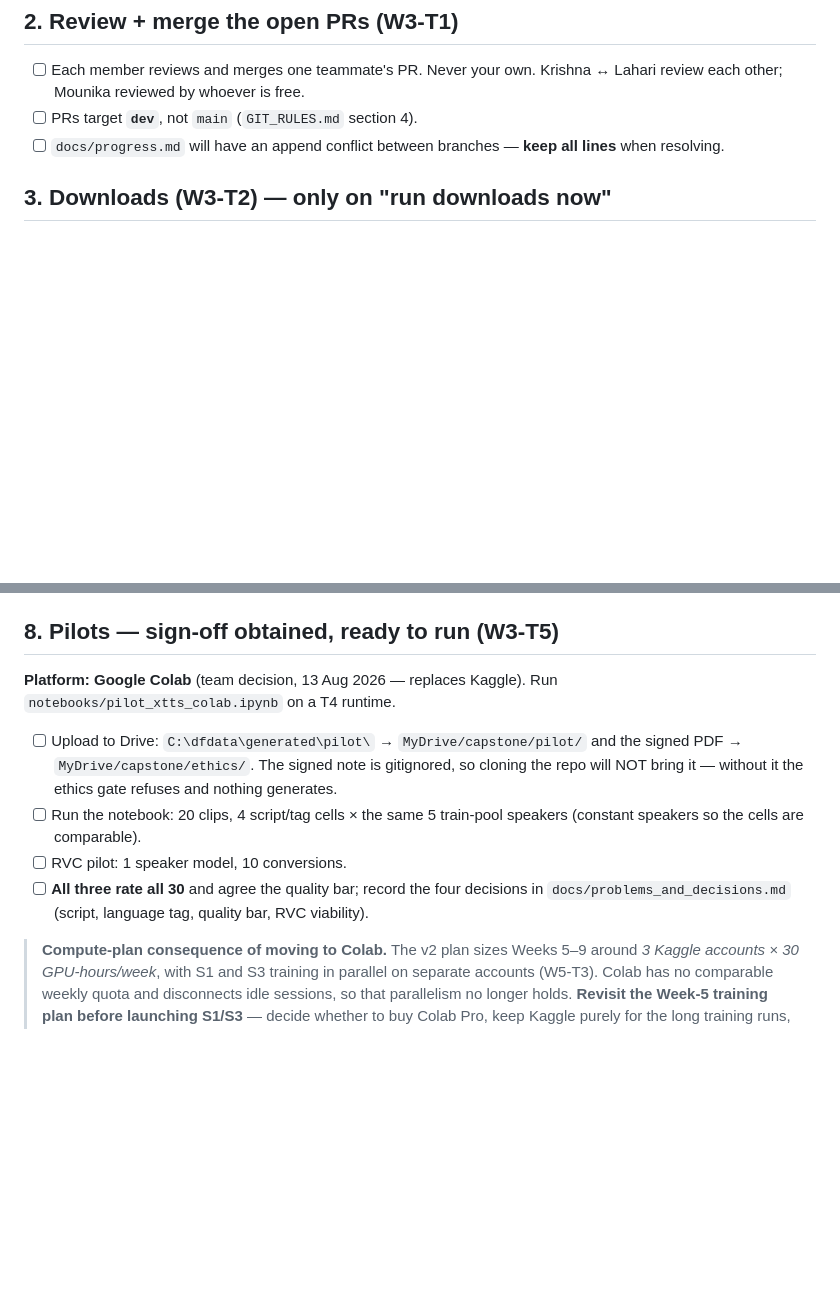
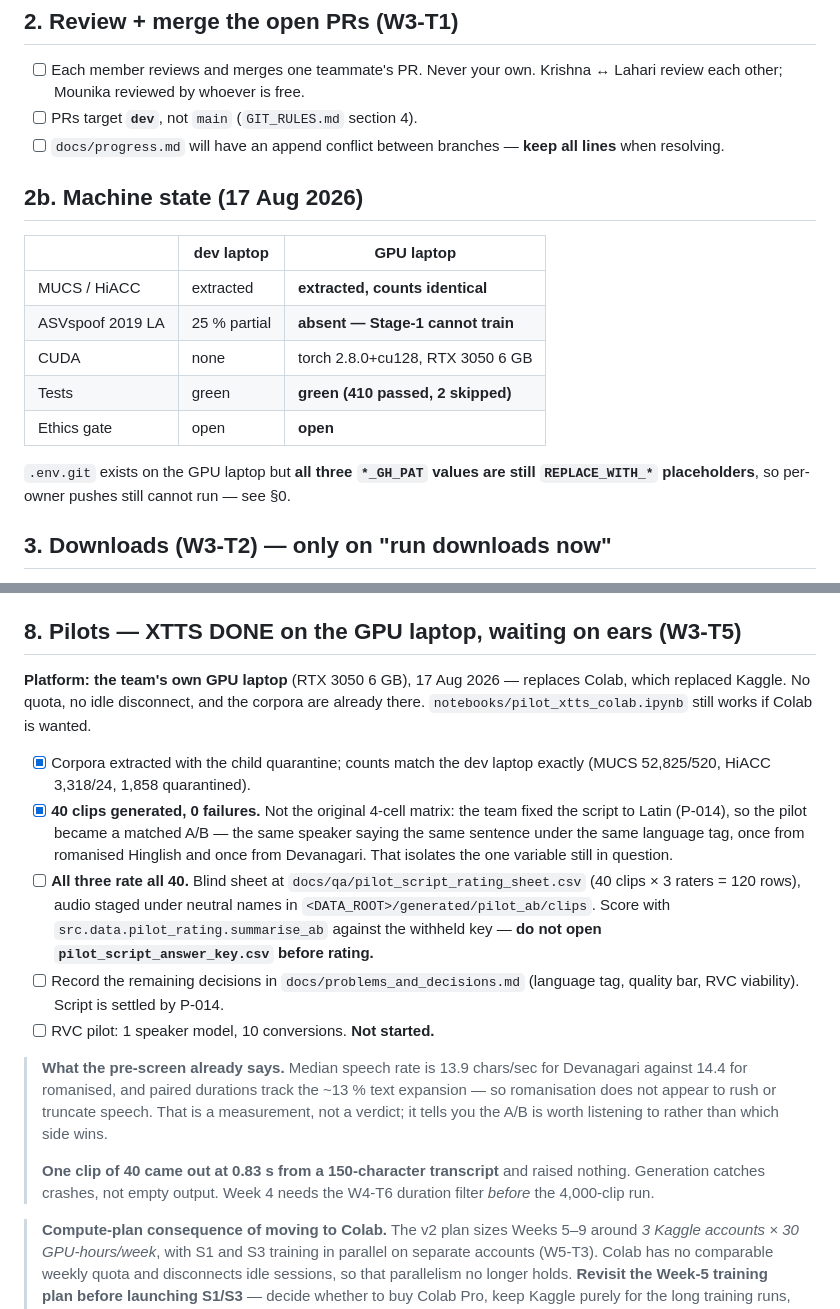
Before and after one commit to Mounika-Reddy-0802/codemix-deepfake-detection, a Markdown page: Works updates.md, 2 parts joined by grey strips. GitHub-like rendering; blank space fills up the shorter version.

```diff
--- a/Works updates.md
+++ b/Works updates.md
@@ -167,6 +167,19 @@ Week-4 generation are all permitted.
 - [ ] `docs/progress.md` will have an append conflict between branches —
       **keep all lines** when resolving.
 
+## 2b. Machine state (17 Aug 2026)
+
+| | dev laptop | GPU laptop |
+|---|---|---|
+| MUCS / HiACC | extracted | **extracted, counts identical** |
+| ASVspoof 2019 LA | 25 % partial | **absent — Stage-1 cannot train** |
+| CUDA | none | torch 2.8.0+cu128, RTX 3050 6 GB |
+| Tests | green | **green (410 passed, 2 skipped)** |
+| Ethics gate | open | **open** |
+
+`.env.git` exists on the GPU laptop but **all three `*_GH_PAT` values are still
+`REPLACE_WITH_*` placeholders**, so per-owner pushes still cannot run — see §0.
+
 ## 3. Downloads (W3-T2) — only on "run downloads now"
 
 - [ ] Say the word, then:
@@ -230,21 +243,37 @@ Run `python -m src.utils.env_check` — it reports what it can and labels the re
 - [ ] Colab GPU runtime confirmed.
 - [ ] Paste every link into the resource table in `README.md`.
 
-## 8. Pilots — sign-off obtained, ready to run (W3-T5)
+## 8. Pilots — XTTS DONE on the GPU laptop, waiting on ears (W3-T5)
 
-**Platform: Google Colab** (team decision, 13 Aug 2026 — replaces Kaggle).
-Run `notebooks/pilot_xtts_colab.ipynb` on a T4 runtime.
+**Platform: the team's own GPU laptop** (RTX 3050 6 GB), 17 Aug 2026 — replaces
+Colab, which replaced Kaggle. No quota, no idle disconnect, and the corpora are
+already there. `notebooks/pilot_xtts_colab.ipynb` still works if Colab is wanted.
 
-- [ ] Upload to Drive: `C:\dfdata\generated\pilot\` → `MyDrive/capstone/pilot/`
-      and the signed PDF → `MyDrive/capstone/ethics/`. The signed note is
-      gitignored, so cloning the repo will NOT bring it — without it the ethics
-      gate refuses and nothing generates.
-- [ ] Run the notebook: 20 clips, 4 script/tag cells × the same 5 train-pool
-      speakers (constant speakers so the cells are comparable).
-- [ ] RVC pilot: 1 speaker model, 10 conversions.
-- [ ] **All three rate all 30** and agree the quality bar; record the four
-      decisions in `docs/problems_and_decisions.md`
-      (script, language tag, quality bar, RVC viability).
+- [x] Corpora extracted with the child quarantine; counts match the dev laptop
+      exactly (MUCS 52,825/520, HiACC 3,318/24, 1,858 quarantined).
+- [x] **40 clips generated, 0 failures.** Not the original 4-cell matrix: the
+      team fixed the script to Latin (P-014), so the pilot became a matched A/B —
+      the same speaker saying the same sentence under the same language tag,
+      once from romanised Hinglish and once from Devanagari. That isolates the
+      one variable still in question.
+- [ ] **All three rate all 40.** Blind sheet at
+      `docs/qa/pilot_script_rating_sheet.csv` (40 clips × 3 raters = 120 rows),
+      audio staged under neutral names in `<DATA_ROOT>/generated/pilot_ab/clips`.
+      Score with `src.data.pilot_rating.summarise_ab` against the withheld key —
+      **do not open `pilot_script_answer_key.csv` before rating.**
+- [ ] Record the remaining decisions in `docs/problems_and_decisions.md`
+      (language tag, quality bar, RVC viability). Script is settled by P-014.
+- [ ] RVC pilot: 1 speaker model, 10 conversions. **Not started.**
+
+> **What the pre-screen already says.** Median speech rate is 13.9 chars/sec for
+> Devanagari against 14.4 for romanised, and paired durations track the ~13 %
+> text expansion — so romanisation does not appear to rush or truncate speech.
+> That is a measurement, not a verdict; it tells you the A/B is worth listening
+> to rather than which side wins.
+>
+> **One clip of 40 came out at 0.83 s from a 150-character transcript** and
+> raised nothing. Generation catches crashes, not empty output. Week 4 needs the
+> W4-T6 duration filter *before* the 4,000-clip run.
 
 > **Compute-plan consequence of moving to Colab.** The v2 plan sizes Weeks 5–9
 > around *3 Kaggle accounts × 30 GPU-hours/week*, with S1 and S3 training in
```
Also changed, not shown: README.md (+42 -3 lines).
